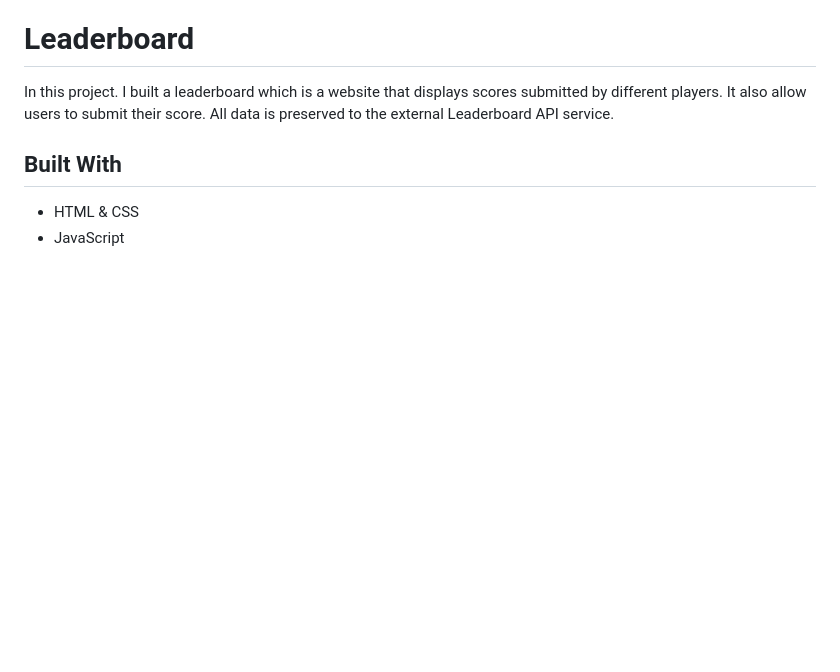
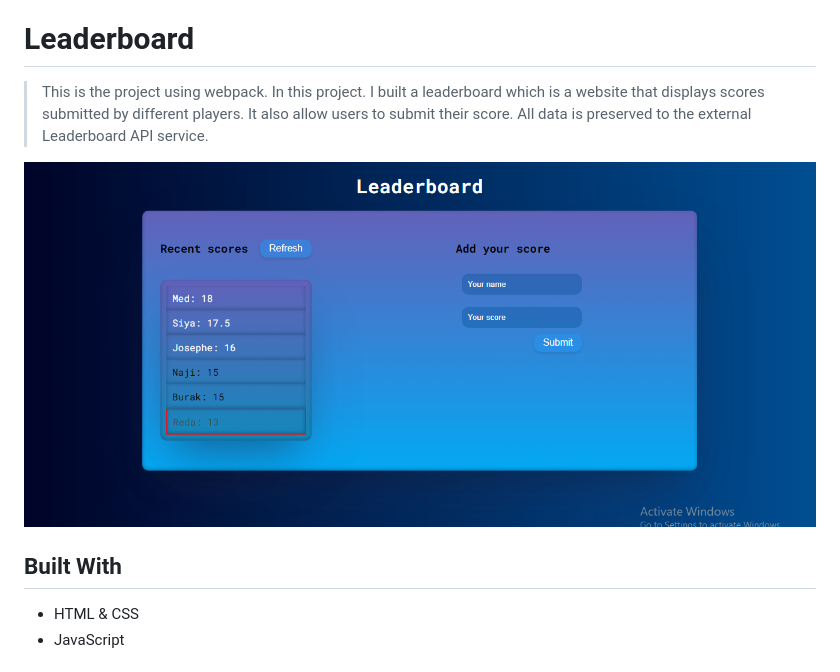
Before and after one commit to naji-97/Leaderboard, a Markdown page: README.md, the part around the change. Drawn GitHub-style; pictures changed too: src/img/Screenshot 2023-02-10 140419.png (added); blank space fills up the shorter version.

```diff
--- a/README.md
+++ b/README.md
@@ -15,7 +15,10 @@
   - [Acknowledgments](#acknowledgments)
   - [License](#license)
 # Leaderboard
+> This is the project using webpack.
 In this project. I built a leaderboard which is a website that displays scores submitted by different players. It also allow users to submit their score. All data is preserved to the external Leaderboard API service.
+
+<img src="./src/img/Screenshot%202023-02-10%20140419.png" alt="leaderboard"/>
 
 ## Built With
 
```
Also changed, not shown: 2 other files.
